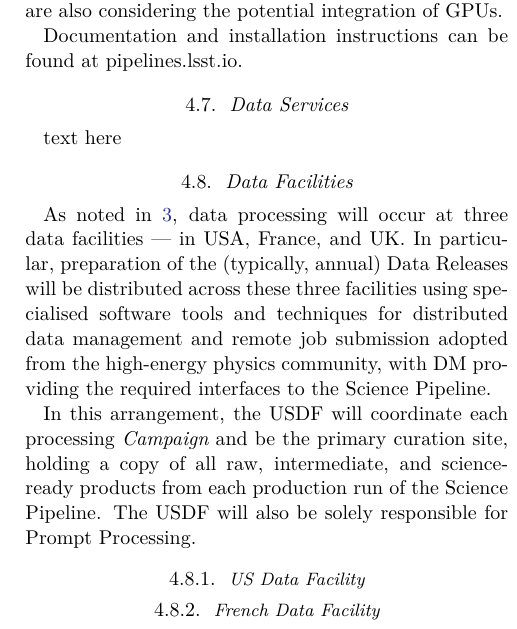
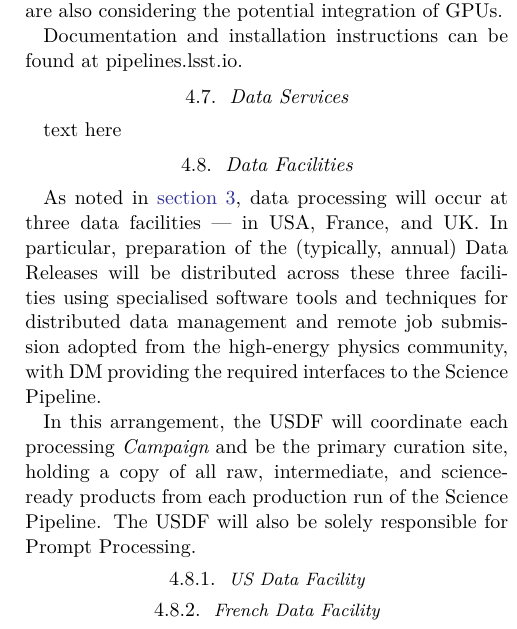
Before and after one commit to lsst-pst/pstn-017, a LaTeX paper (PSTN-017.tex, which reads datafacilities.tex): part of one column of page 7 of 10, cut so that both start at the same text. Compiled offline with XeLaTeX.

Commit message:
Update datafacilities.tex
Co-authored-by: wil <womullan@lsst.org>

```diff
--- a/datafacilities.tex
+++ b/datafacilities.tex
@@ -1,6 +1,6 @@
 \subsection{Data Facilities} \label{sec:datafacilities}
 
-As noted in \ref{sec:arch}, data processing will occur at three data facilities --- in USA, France, and UK. In particular, preparation of the (typically, annual) Data Releases will be distributed across these three facilities using specialised software tools and techniques for distributed data management and remote job submission adopted from the high-energy physics community, with DM providing the required interfaces to the Science Pipeline.
+As noted in \autoref{sec:arch}, data processing will occur at three data facilities --- in USA, France, and UK. In particular, preparation of the (typically, annual) Data Releases will be distributed across these three facilities using specialised software tools and techniques for distributed data management and remote job submission adopted from the high-energy physics community, with DM providing the required interfaces to the Science Pipeline.
 
 In this arrangement, the USDF will coordinate each processing {\em Campaign} and be the primary curation site, holding a copy of all raw, intermediate, and science-ready products from each production run of the Science Pipeline. The USDF will also be solely responsible for Prompt Processing.
 
```
